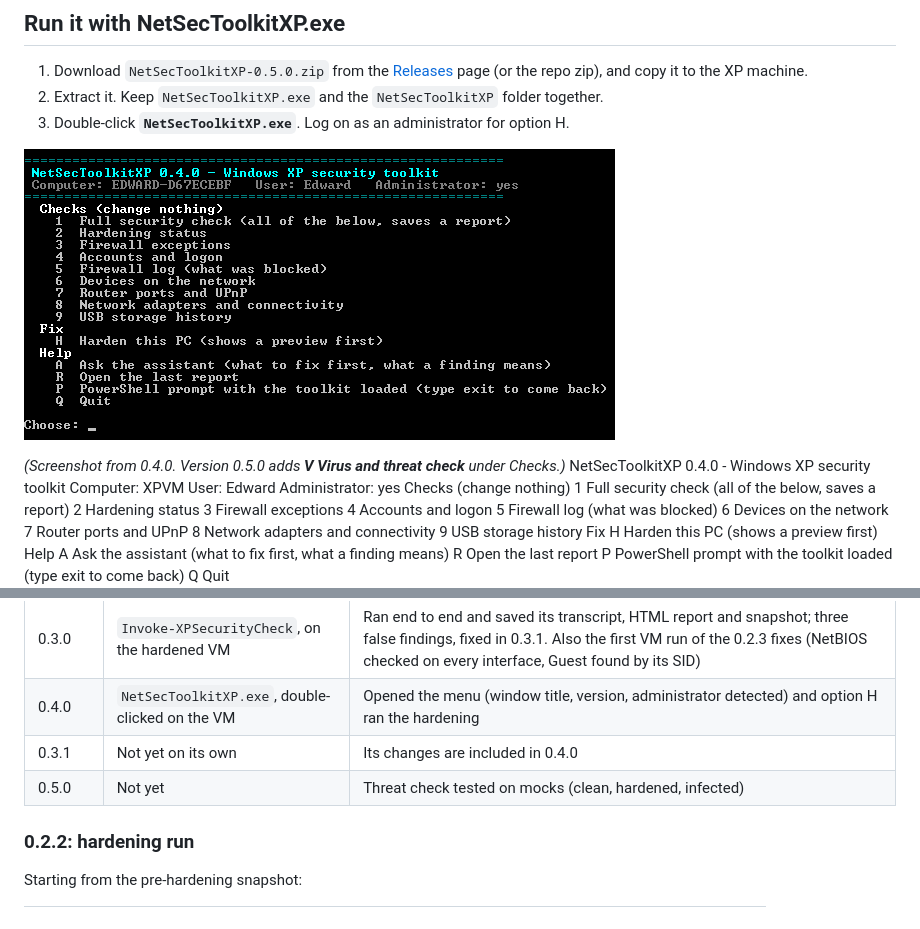
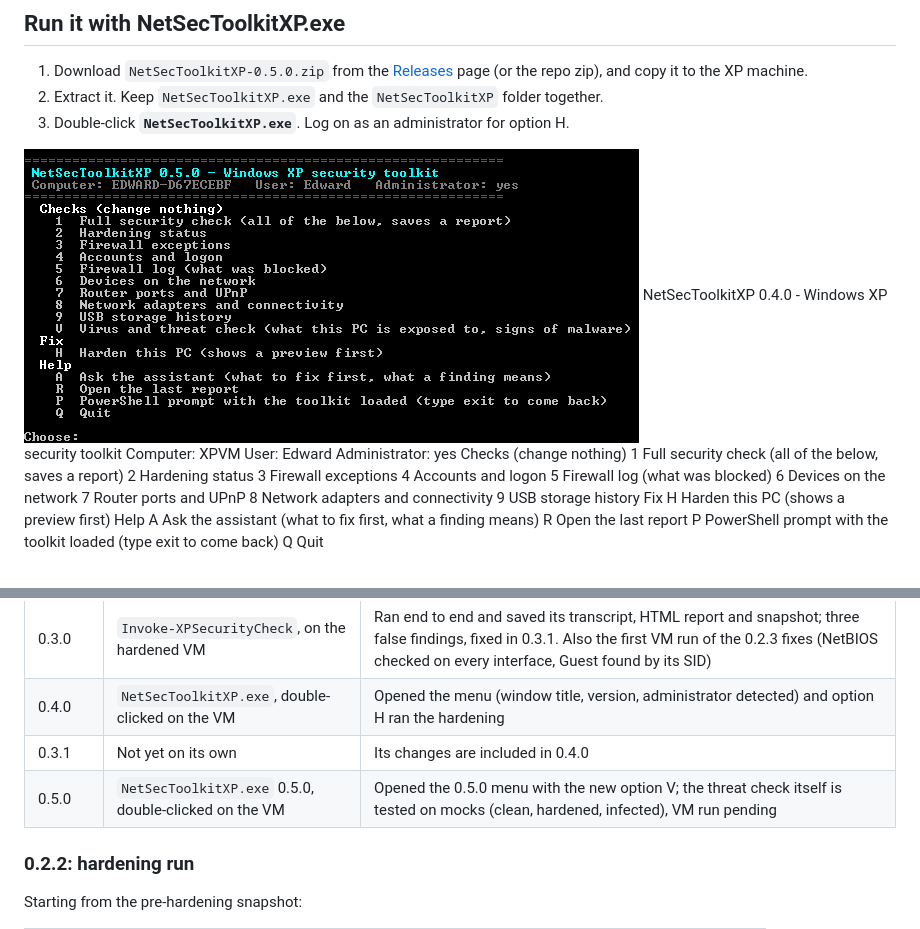
Before and after one commit to EdwardOconnell/powershell-network-security-toolkit-xp, a Markdown page: README.md, 2 parts joined by grey strips. Drawn GitHub-style; pictures changed too: docs/images/exe-menu.png.

Commit message:
README: 0.5.0 menu screenshot from XP

```diff
--- a/README.md
+++ b/README.md
@@ -46,9 +46,7 @@ The repo also has `relay\Start-ClaudeRelay.ps1`, which runs on the modern host P
 2. Extract it. Keep `NetSecToolkitXP.exe` and the `NetSecToolkitXP` folder together.
 3. Double-click **`NetSecToolkitXP.exe`**. Log on as an administrator for option H.
 
-![NetSecToolkitXP.exe menu running on Windows XP SP3](docs/images/exe-menu.png)
-
-*(Screenshot from 0.4.0. Version 0.5.0 adds **V  Virus and threat check** under Checks.)*
+![NetSecToolkitXP.exe 0.5.0 menu running on Windows XP SP3](docs/images/exe-menu.png)
  NetSecToolkitXP 0.4.0 - Windows XP security toolkit
  Computer: XPVM   User: Edward   Administrator: yes
   Checks (change nothing)
@@ -421,7 +419,7 @@ All real-machine testing so far has been on one VM:
 | 0.3.0 | `Invoke-XPSecurityCheck`, on the hardened VM | Ran end to end and saved its transcript, HTML report and snapshot; three false findings, fixed in 0.3.1. Also the first VM run of the 0.2.3 fixes (NetBIOS checked on every interface, Guest found by its SID) |
 | 0.4.0 | `NetSecToolkitXP.exe`, double-clicked on the VM | Opened the menu (window title, version, administrator detected) and option H ran the hardening |
 | 0.3.1 | Not yet on its own | Its changes are included in 0.4.0 |
-| 0.5.0 | Not yet | Threat check tested on mocks (clean, hardened, infected) |
+| 0.5.0 | `NetSecToolkitXP.exe` 0.5.0, double-clicked on the VM | Opened the 0.5.0 menu with the new option V; the threat check itself is tested on mocks (clean, hardened, infected), VM run pending |
 
 ### 0.2.2: hardening run
 
```
